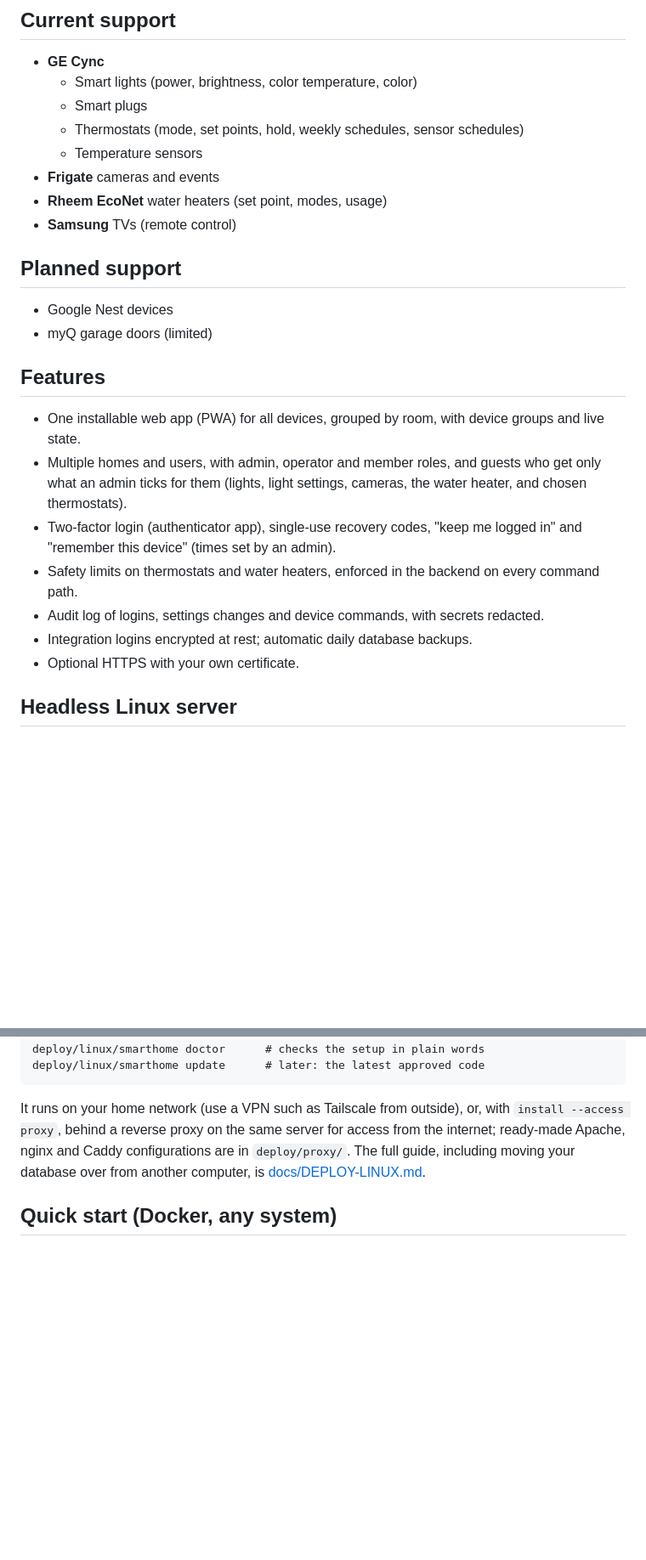
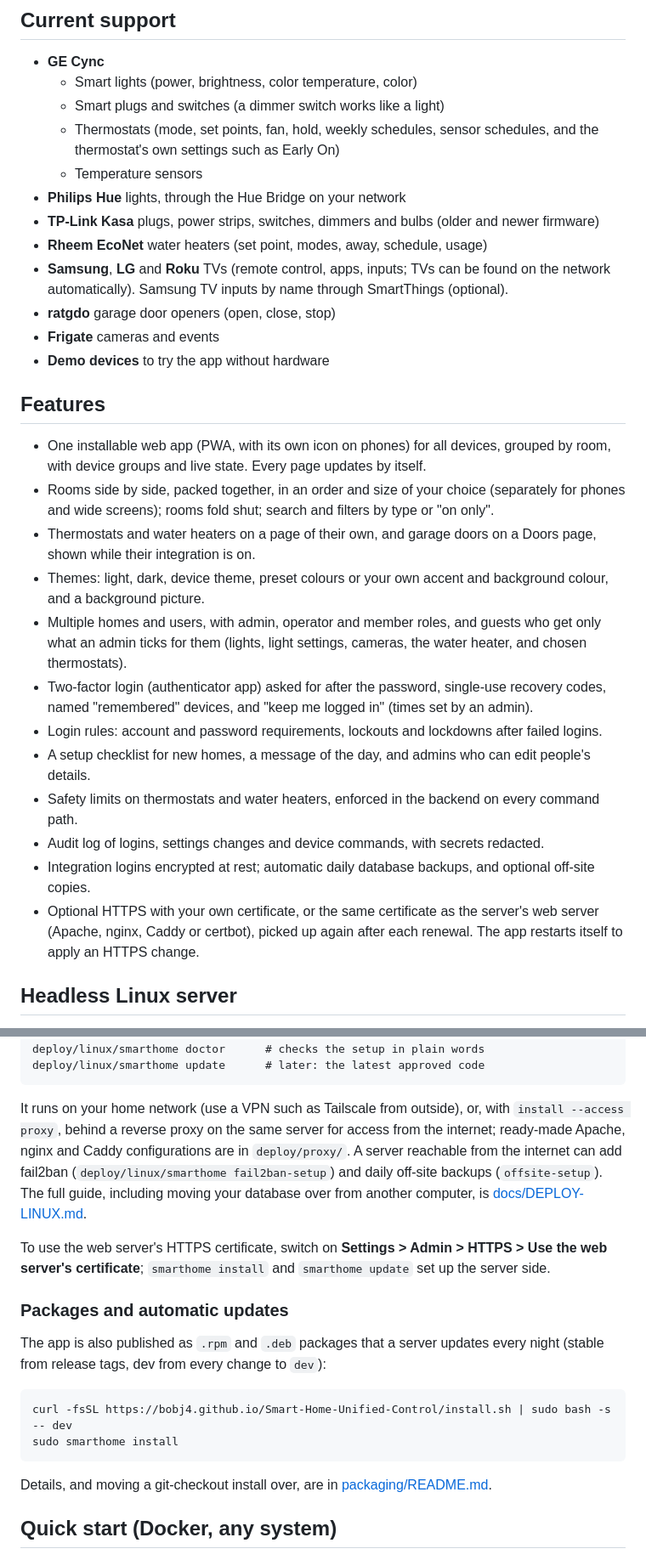
Before and after one commit to bobj4/Smart-Home-Unified-Control, a Markdown page: README.md, 2 parts joined by grey strips. Shown at 85% size. GitHub-like rendering; blank space fills up the shorter version.

Commit message:
README: everything the app supports and does now
Supported devices, features, packages and automatic updates, HTTPS from the web server, known issues.

Co-Authored-By: Claude Opus 5.5 <noreply@anthropic.com>
Claude-Session: https://claude.ai/code/session_01B73ayPqQYMyDAYXnFmkrrQ

```diff
--- a/README.md
+++ b/README.md
@@ -10,33 +10,52 @@ through the backend's permission checks and device safety limits.
 
 - **GE Cync**
   - Smart lights (power, brightness, color temperature, color)
-  - Smart plugs
-  - Thermostats (mode, set points, hold, weekly schedules, sensor schedules)
+  - Smart plugs and switches (a dimmer switch works like a light)
+  - Thermostats (mode, set points, fan, hold, weekly schedules, sensor
+    schedules, and the thermostat's own settings such as Early On)
   - Temperature sensors
+- **Philips Hue** lights, through the Hue Bridge on your network
+- **TP-Link Kasa** plugs, power strips, switches, dimmers and bulbs (older
+  and newer firmware)
+- **Rheem EcoNet** water heaters (set point, modes, away, schedule, usage)
+- **Samsung**, **LG** and **Roku** TVs (remote control, apps, inputs; TVs
+  can be found on the network automatically). Samsung TV inputs by name
+  through SmartThings (optional).
+- **ratgdo** garage door openers (open, close, stop)
 - **Frigate** cameras and events
-- **Rheem EcoNet** water heaters (set point, modes, usage)
-- **Samsung** TVs (remote control)
-
-## Planned support
-
-- Google Nest devices
-- myQ garage doors (limited)
+- **Demo devices** to try the app without hardware
 
 ## Features
 
-- One installable web app (PWA) for all devices, grouped by room, with
-  device groups and live state.
+- One installable web app (PWA, with its own icon on phones) for all
+  devices, grouped by room, with device groups and live state. Every page
+  updates by itself.
+- Rooms side by side, packed together, in an order and size of your choice
+  (separately for phones and wide screens); rooms fold shut; search and
+  filters by type or "on only".
+- Thermostats and water heaters on a page of their own, and garage doors
+  on a Doors page, shown while their integration is on.
+- Themes: light, dark, device theme, preset colours or your own accent and
+  background colour, and a background picture.
 - Multiple homes and users, with admin, operator and member roles, and
   guests who get only what an admin ticks for them (lights, light settings,
   cameras, the water heater, and chosen thermostats).
-- Two-factor login (authenticator app), single-use recovery codes,
-  "keep me logged in" and "remember this device" (times set by an admin).
+- Two-factor login (authenticator app) asked for after the password,
+  single-use recovery codes, named "remembered" devices, and "keep me
+  logged in" (times set by an admin).
+- Login rules: account and password requirements, lockouts and lockdowns
+  after failed logins.
+- A setup checklist for new homes, a message of the day, and admins who
+  can edit people's details.
 - Safety limits on thermostats and water heaters, enforced in the backend
   on every command path.
 - Audit log of logins, settings changes and device commands, with secrets
   redacted.
-- Integration logins encrypted at rest; automatic daily database backups.
-- Optional HTTPS with your own certificate.
+- Integration logins encrypted at rest; automatic daily database backups,
+  and optional off-site copies.
+- Optional HTTPS with your own certificate, or the same certificate as the
+  server's web server (Apache, nginx, Caddy or certbot), picked up again
+  after each renewal. The app restarts itself to apply an HTTPS change.
 
 ## Headless Linux server
 
@@ -52,8 +71,26 @@ Ubuntu, Debian and others), set up and kept up to date by one script:
 It runs on your home network (use a VPN such as Tailscale from outside), or,
 with `install --access proxy`, behind a reverse proxy on the same server for
 access from the internet; ready-made Apache, nginx and Caddy configurations
-are in `deploy/proxy/`. The full guide, including moving your database over
-from another computer, is [docs/DEPLOY-LINUX.md](docs/DEPLOY-LINUX.md).
+are in `deploy/proxy/`. A server reachable from the internet can add
+fail2ban (`deploy/linux/smarthome fail2ban-setup`) and daily off-site
+backups (`offsite-setup`). The full guide, including moving your database
+over from another computer, is [docs/DEPLOY-LINUX.md](docs/DEPLOY-LINUX.md).
+
+To use the web server's HTTPS certificate, switch on **Settings > Admin >
+HTTPS > Use the web server's certificate**; `smarthome install` and
+`smarthome update` set up the server side.
+
+### Packages and automatic updates
+
+The app is also published as `.rpm` and `.deb` packages that a server
+updates every night (stable from release tags, dev from every change to
+`dev`):
+
+    curl -fsSL https://bobj4.github.io/Smart-Home-Unified-Control/install.sh | sudo bash -s -- dev
+    sudo smarthome install
+
+Details, and moving a git-checkout install over, are in
+[packaging/README.md](packaging/README.md).
 
 ## Quick start (Docker, any system)
 
```
Also changed, not shown: other parts of README.md (+12 -4 lines).
